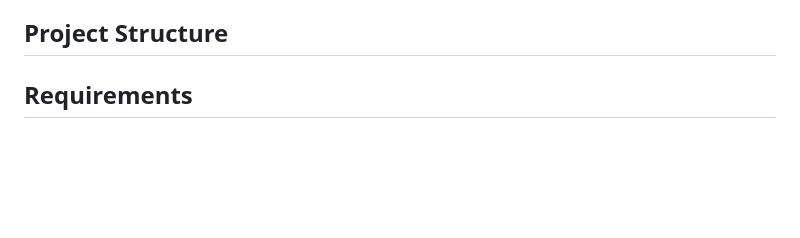
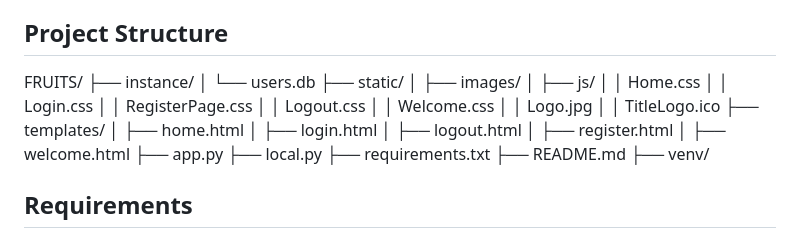
Before and after one commit to ankit-prabhavak/FaceRecognitionUnifiedInterfaceTechnoloy, a Markdown page: README.md, the part around the change. GitHub-like rendering; blank space fills up the shorter version.

```diff
--- a/README.md
+++ b/README.md
@@ -13,6 +13,30 @@ This Flask application offers a flexible and secure user authentication system.
 - **Image Handling**: Proper security measures to sanitize and restrict image uploads.
 
 ## Project Structure
+FRUITS/
+├── instance/
+│   └── users.db
+├── static/
+│   ├── images/
+│   ├── js/
+│   │   Home.css
+│   │   Login.css
+│   │   RegisterPage.css
+│   │   Logout.css
+│   │   Welcome.css
+│   │   Logo.jpg
+│   │   TitleLogo.ico
+├── templates/
+│   ├── home.html
+│   ├── login.html
+│   ├── logout.html
+│   ├── register.html
+│   ├── welcome.html
+├── app.py
+├── local.py
+├── requirements.txt
+├── README.md
+├── venv/
 
 
 ## Requirements
```
